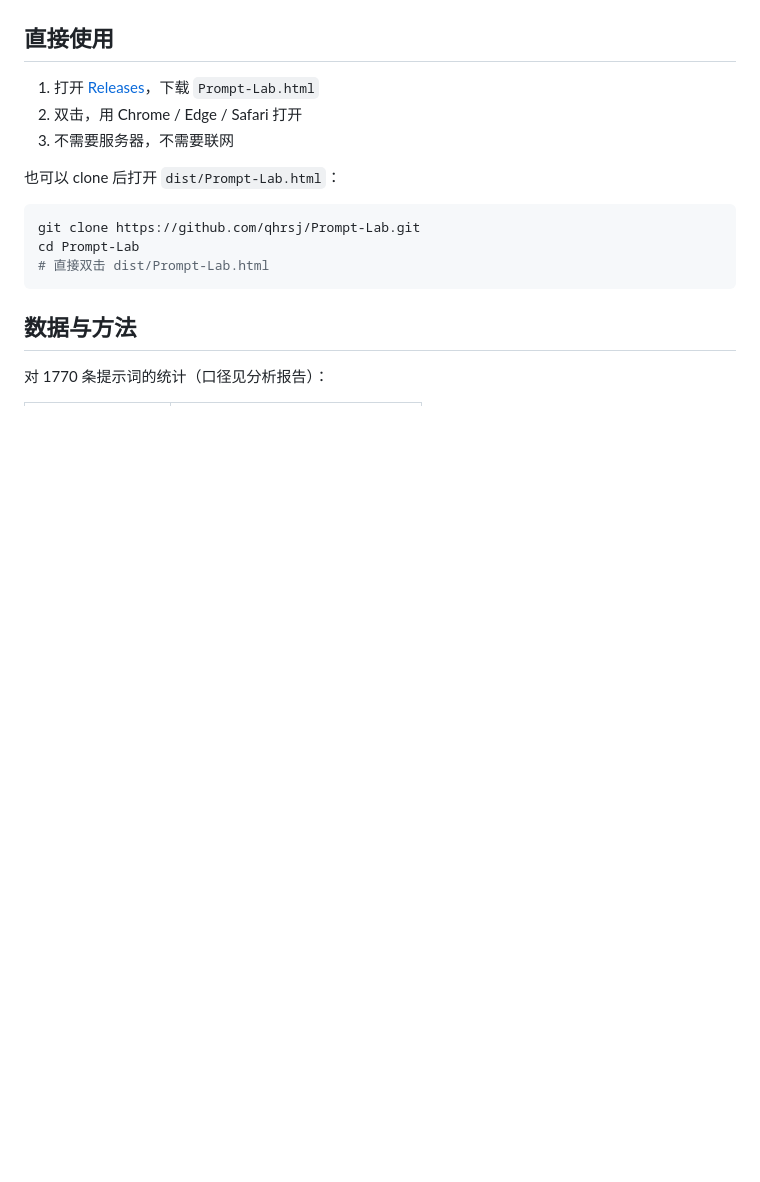
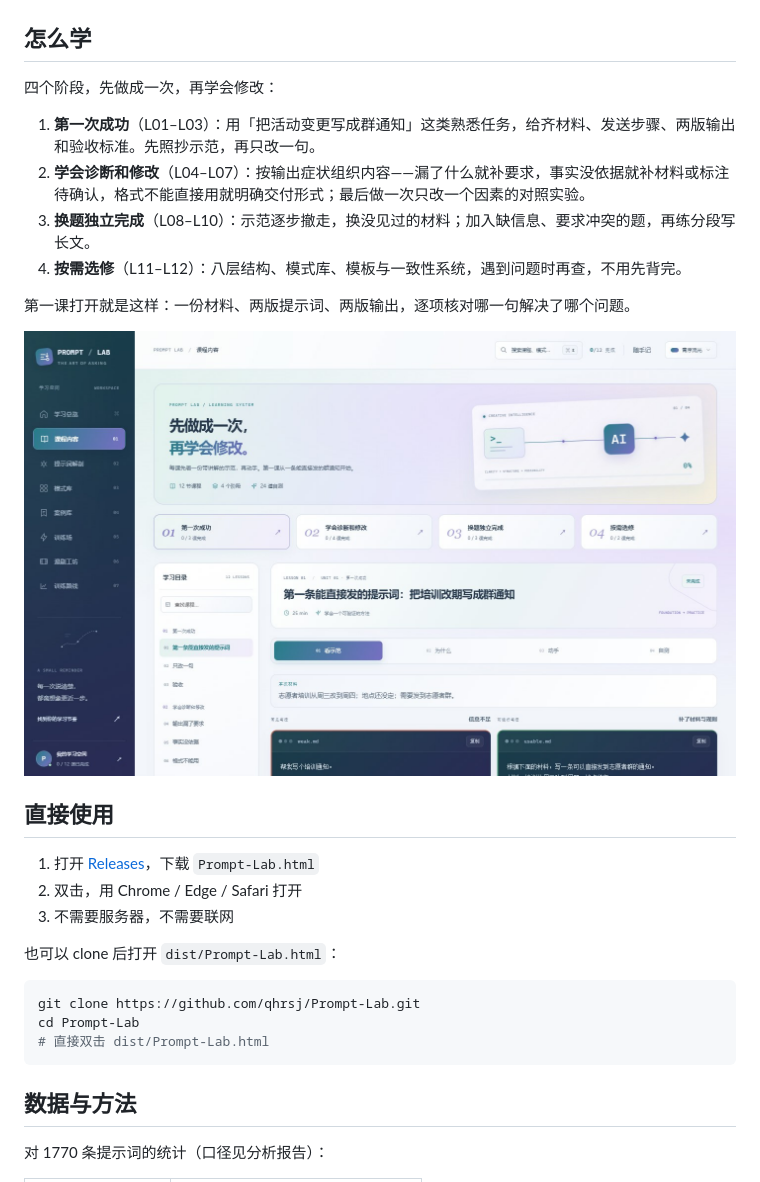
Before and after one commit to qhrsj/Prompt-Lab, a Markdown page: README.md, the part around one of its changes. Rendered like a GitHub page; pictures changed too: docs/lesson.jpg (added); blank space fills up the shorter version.

```diff
--- a/README.md
+++ b/README.md
@@ -47,6 +47,19 @@
 - **零外部请求**：没有 CDN、没有字体、没有统计脚本
 
 ![移动端课程页](docs/mobile.jpg)
+
+## 怎么学
+
+四个阶段，先做成一次，再学会修改：
+
+1. **第一次成功**（L01–L03）：用「把活动变更写成群通知」这类熟悉任务，给齐材料、发送步骤、两版输出和验收标准。先照抄示范，再只改一句。
+2. **学会诊断和修改**（L04–L07）：按输出症状组织内容——漏了什么就补要求，事实没依据就补材料或标注待确认，格式不能直接用就明确交付形式；最后做一次只改一个因素的对照实验。
+3. **换题独立完成**（L08–L10）：示范逐步撤走，换没见过的材料；加入缺信息、要求冲突的题，再练分段写长文。
+4. **按需选修**（L11–L12）：八层结构、模式库、模板与一致性系统，遇到问题时再查，不用先背完。
+
+第一课打开就是这样：一份材料、两版提示词、两版输出，逐项核对哪一句解决了哪个问题。
+
+![课程页](docs/lesson.jpg)
 
 ## 直接使用
 
```
Also changed, not shown: other parts of README.md (+6 -4 lines), DESIGN.md (+38 -0 lines), TASK.md (+9 -0 lines), docs/mobile.jpg, docs/preview.jpg, docs/scratch.jpg, 1 other file.
